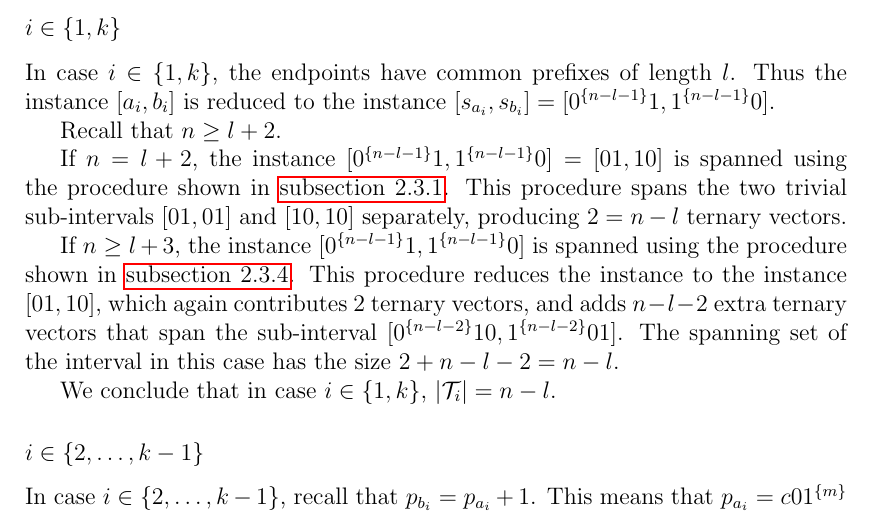
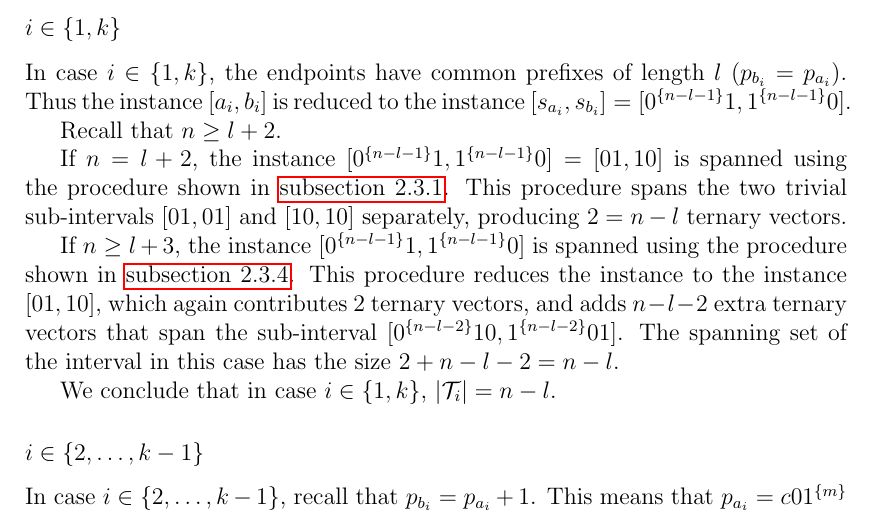
Before and after one commit to filipbartek/ibf, a LaTeX thesis (thesis.tex, which reads thesis/betterapprox.tex): part of page 33 of 43, cut so that both start at the same text. Compiled offline with pdfLaTeX.

Commit message:
betterapprox: Relate common l-prefixes to p-notation

```diff
--- a/thesis/betterapprox.tex
+++ b/thesis/betterapprox.tex
@@ -324,7 +324,8 @@ We will analyse these types separately.
 \subsubsection{$i \in \curly{1, k}$}
 
 In case $i \in \curly{1, k}$,
-the endpoints have common prefixes of length $l$.
+the endpoints have common prefixes of length $l$
+($p_{b_i} = p_{a_i}$).
 Thus the instance $\interval{a_i}{b_i}$
 is reduced to the instance
 $\interval{s_{a_i}}{s_{b_i}}
```
